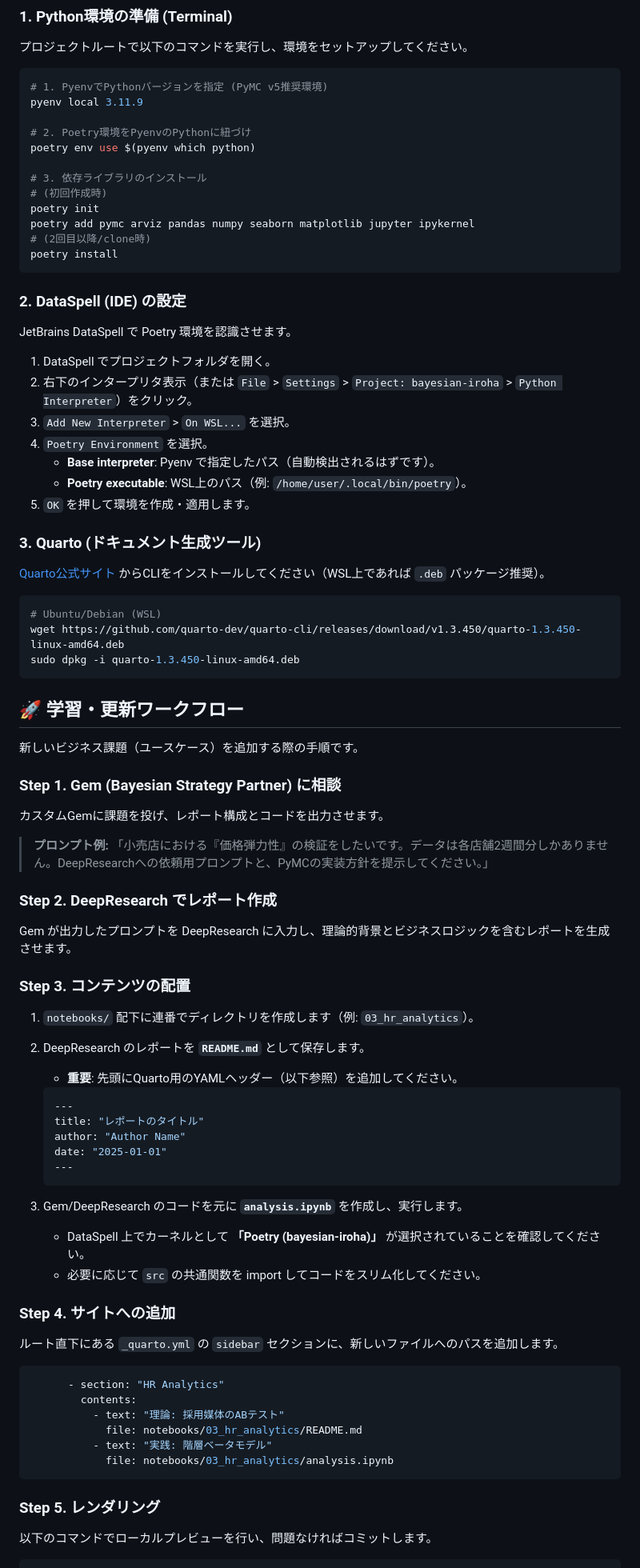
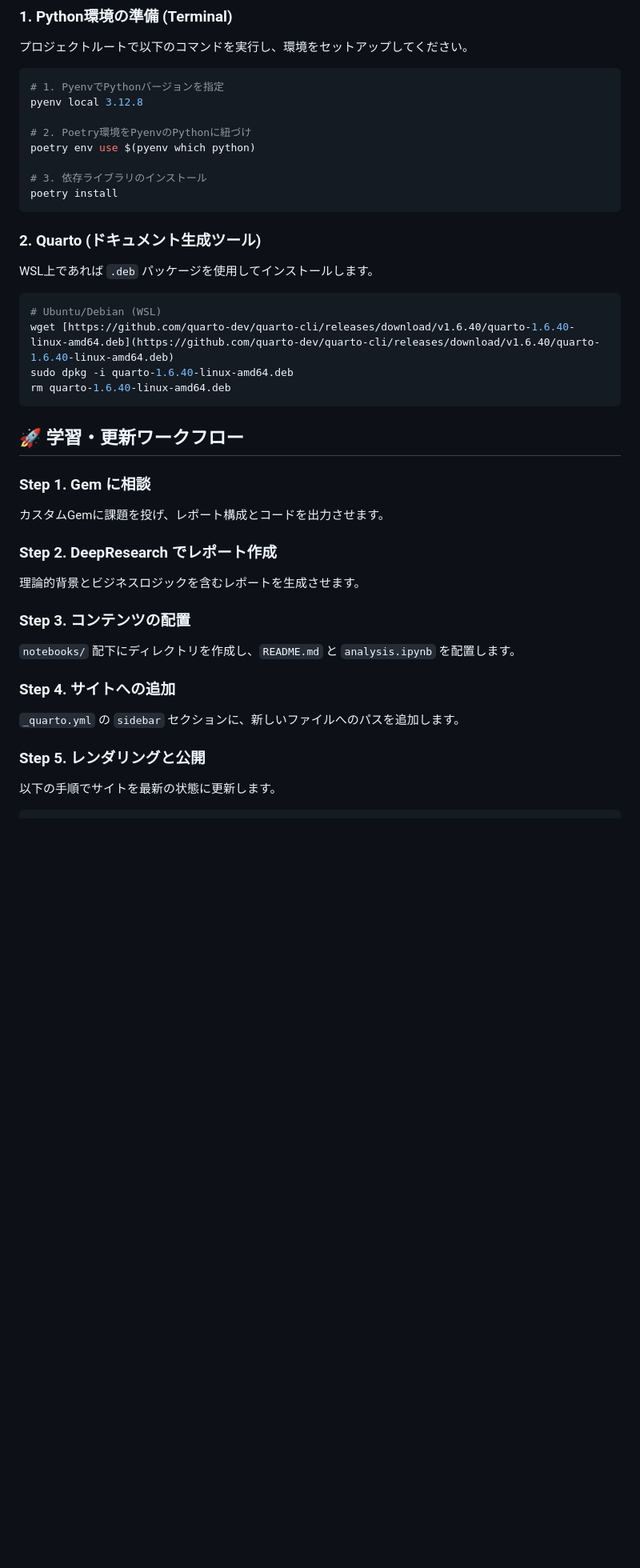
Before and after one commit to petalab-io/bayesian-iroha, a Markdown page: README.md, the part around one of its changes. Shown at 80% size. Drawn GitHub-style; blank space fills up the shorter version.

````diff
--- a/README.md
+++ b/README.md
@@ -44,84 +44,43 @@ WSL (Ubuntu) 上の Pyenv + Poetry 環境で構築します。
 プロジェクトルートで以下のコマンドを実行し、環境をセットアップしてください。
 
 ```bash
-# 1. PyenvでPythonバージョンを指定 (PyMC v5推奨環境)
-pyenv local 3.11.9
+# 1. PyenvでPythonバージョンを指定
+pyenv local 3.12.8
 
 # 2. Poetry環境をPyenvのPythonに紐づけ
 poetry env use $(pyenv which python)
 
 # 3. 依存ライブラリのインストール
-# (初回作成時)
-poetry init
-poetry add pymc arviz pandas numpy seaborn matplotlib jupyter ipykernel
-# (2回目以降/clone時)
 poetry install
 ```
 
-### 2. DataSpell (IDE) の設定
+### 2. Quarto (ドキュメント生成ツール)
 
-JetBrains DataSpell で Poetry 環境を認識させます。
-
-1.  DataSpell でプロジェクトフォルダを開く。
-2.  右下のインタープリタ表示（または `File` > `Settings` > `Project: bayesian-iroha` > `Python Interpreter`）をクリック。
-3.  `Add New Interpreter` > `On WSL...` を選択。
-4.  `Poetry Environment` を選択。
-    * **Base interpreter**: Pyenv で指定したパス（自動検出されるはずです）。
-    * **Poetry executable**: WSL上のパス（例: `/home/user/.local/bin/poetry`）。
-5.  `OK` を押して環境を作成・適用します。
-
-### 3. Quarto (ドキュメント生成ツール)
-[Quarto公式サイト](https://quarto.org/docs/get-started/) からCLIをインストールしてください（WSL上であれば `.deb` パッケージ推奨）。
+WSL上であれば `.deb` パッケージを使用してインストールします。
 
 ```bash
 # Ubuntu/Debian (WSL)
-wget https://github.com/quarto-dev/quarto-cli/releases/download/v1.3.450/quarto-1.3.450-linux-amd64.deb
-sudo dpkg -i quarto-1.3.450-linux-amd64.deb
+wget [https://github.com/quarto-dev/quarto-cli/releases/download/v1.6.40/quarto-1.6.40-linux-amd64.deb](https://github.com/quarto-dev/quarto-cli/releases/download/v1.6.40/quarto-1.6.40-linux-amd64.deb)
+sudo dpkg -i quarto-1.6.40-linux-amd64.deb
+rm quarto-1.6.40-linux-amd64.deb
 ```
 
 ## 🚀 学習・更新ワークフロー
 
-新しいビジネス課題（ユースケース）を追加する際の手順です。
-
-### Step 1. Gem (Bayesian Strategy Partner) に相談
+### Step 1. Gem に相談
 カスタムGemに課題を投げ、レポート構成とコードを出力させます。
 
-> **プロンプト例:**
-> 「小売店における『価格弾力性』の検証をしたいです。データは各店舗2週間分しかありません。DeepResearchへの依頼用プロンプトと、PyMCの実装方針を提示してください。」
-
 ### Step 2. DeepResearch でレポート作成
-Gem が出力したプロンプトを DeepResearch に入力し、理論的背景とビジネスロジックを含むレポートを生成させます。
+理論的背景とビジネスロジックを含むレポートを生成させます。
 
 ### Step 3. コンテンツの配置
-1.  `notebooks/` 配下に連番でディレクトリを作成します（例: `03_hr_analytics`）。
-2.  DeepResearch のレポートを **`README.md`** として保存します。
-    * **重要**: 先頭にQuarto用のYAMLヘッダー（以下参照）を追加してください。
-
-    ```yaml
-    ---
-    title: "レポートのタイトル"
-    author: "Author Name"
-    date: "2025-01-01"
-    ---
-    ```
-
-3.  Gem/DeepResearch のコードを元に **`analysis.ipynb`** を作成し、実行します。
-    * DataSpell 上でカーネルとして **「Poetry (bayesian-iroha)」** が選択されていることを確認してください。
-    * 必要に応じて `src` の共通関数を import してコードをスリム化してください。
+`notebooks/` 配下にディレクトリを作成し、`README.md` と `analysis.ipynb` を配置します。
 
 ### Step 4. サイトへの追加
-ルート直下にある `_quarto.yml` の `sidebar` セクションに、新しいファイルへのパスを追加します。
+`_quarto.yml` の `sidebar` セクションに、新しいファイルへのパスを追加します。
 
-```yaml
-      - section: "HR Analytics"
-        contents:
-          - text: "理論: 採用媒体のABテスト"
-            file: notebooks/03_hr_analytics/README.md
-          - text: "実践: 階層ベータモデル"
-            file: notebooks/03_hr_analytics/analysis.ipynb
-```
+### Step 5. レンダリングと公開
 
-### Step 5. レンダリング
-以下のコマンドでローカルプレビューを行い、問題なければコミットします。
+以下の手順でサイトを最新の状態に更新します。
 
 ```bash
````
Also changed, not shown: other parts of README.md (+15 -11 lines).
